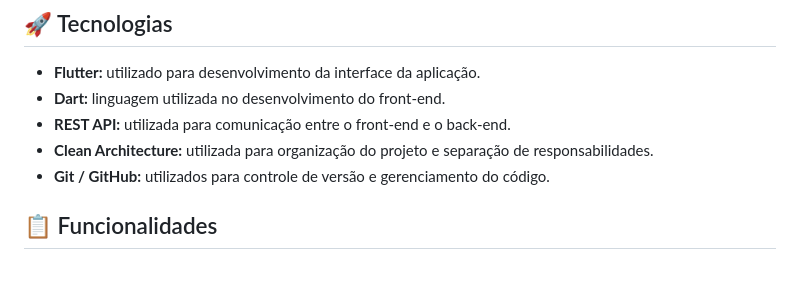
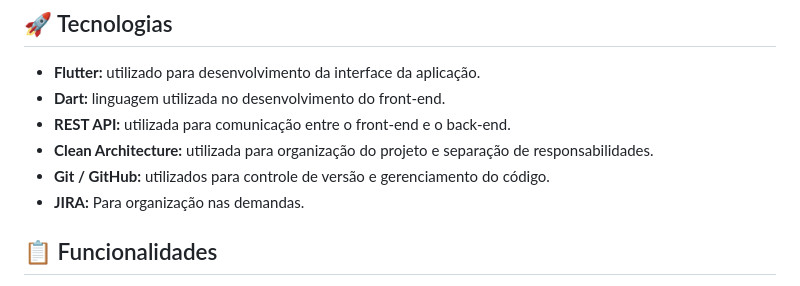
Before and after one commit to Luanpd7/simulator-financial-independence-frontend, a Markdown page: README.md, the part around the change. GitHub-like rendering.

Commit message:
Add JIRA to tools used for project organization

```diff
--- a/README.md
+++ b/README.md
@@ -13,6 +13,7 @@ Este repositório contém o **front-end** da aplicação e se comunica com uma A
 - **REST API:** utilizada para comunicação entre o front-end e o back-end.
 - **Clean Architecture:** utilizada para organização do projeto e separação de responsabilidades.
 - **Git / GitHub:** utilizados para controle de versão e gerenciamento do código.
+- **JIRA:** Para organização nas demandas.
 
 ## 📋 Funcionalidades
 
```
